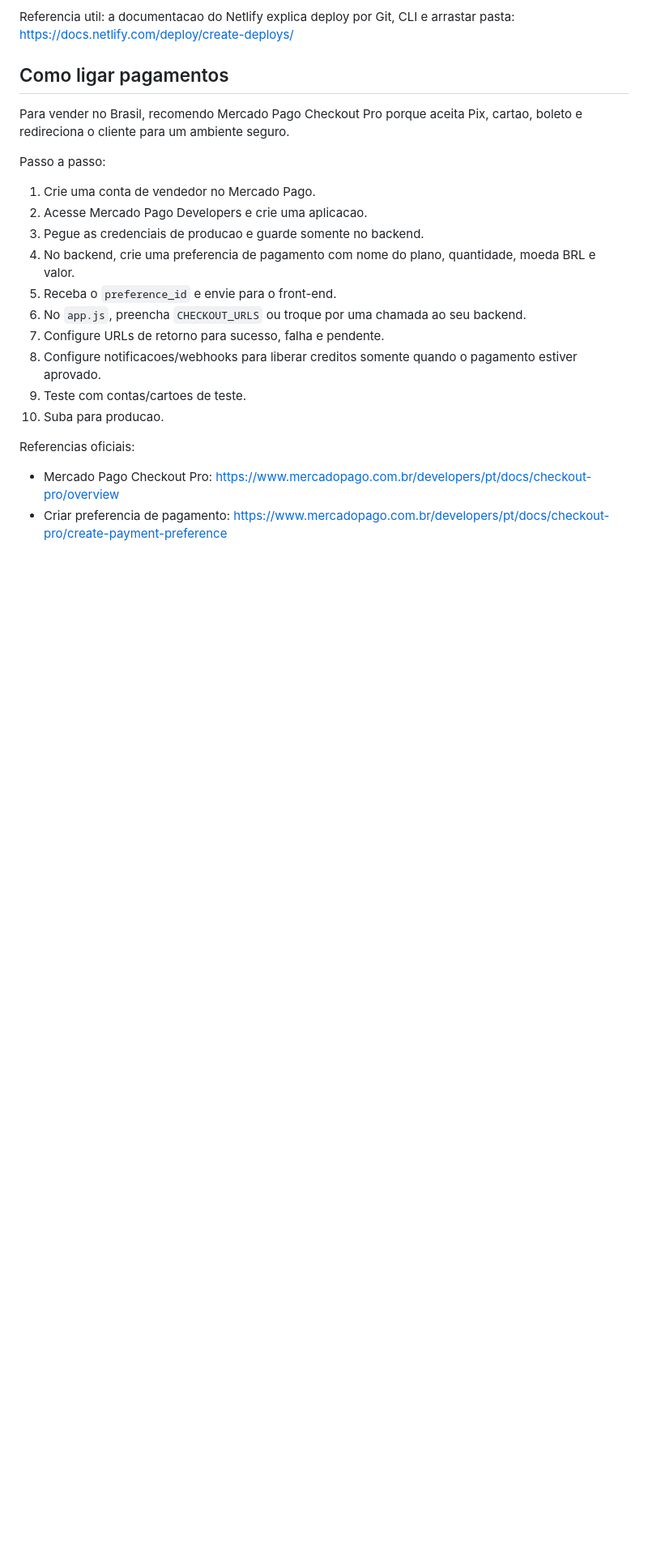
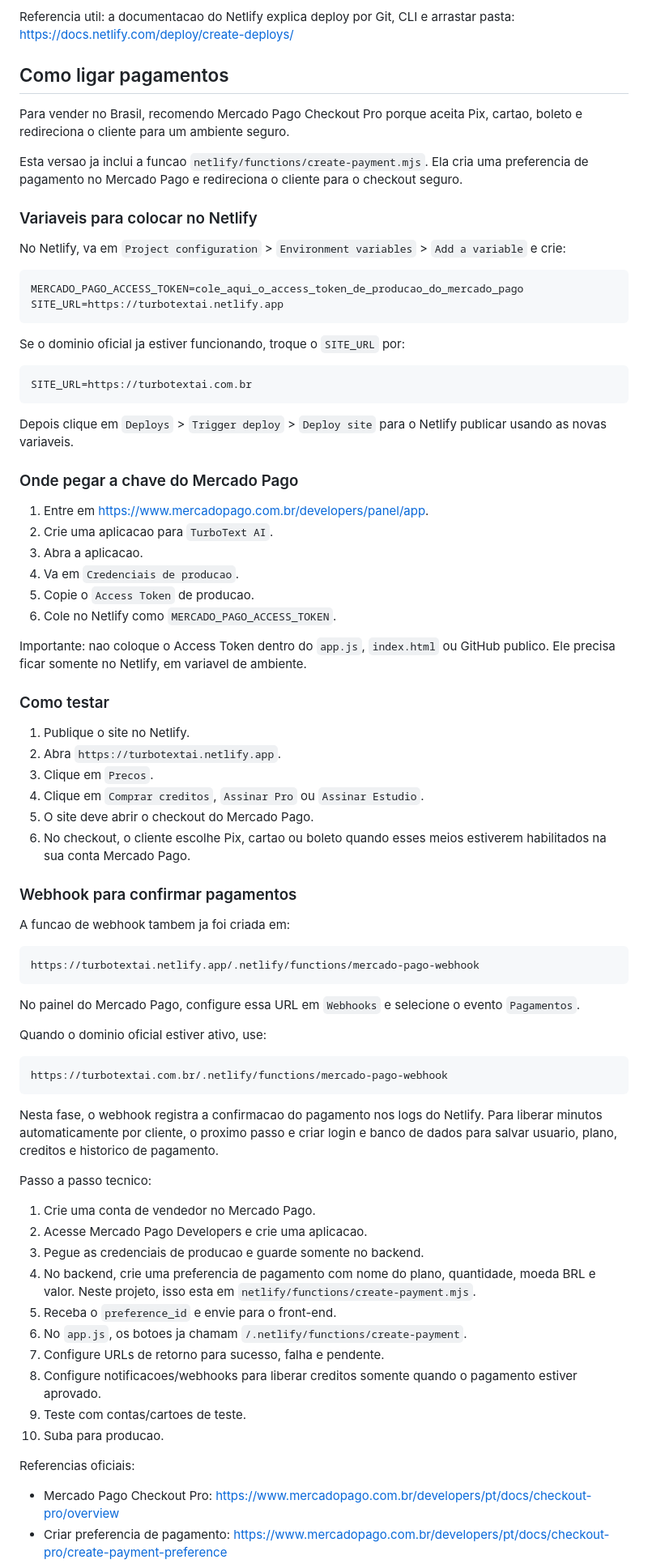
Before and after one commit to alinevicentedev-cell/TurboText-AI, a Markdown page: GUIA_PUBLICACAO_E_PAGAMENTOS.md, the part around one of its changes. Shown at 81% size. Drawn GitHub-style; blank space fills up the shorter version.

Commit message:
Documentar integracao Mercado Pago

````diff
--- a/GUIA_PUBLICACAO_E_PAGAMENTOS.md
+++ b/GUIA_PUBLICACAO_E_PAGAMENTOS.md
@@ -75,14 +75,71 @@ Referencia util: a documentacao do Netlify explica deploy por Git, CLI e arrasta
 
 Para vender no Brasil, recomendo Mercado Pago Checkout Pro porque aceita Pix, cartao, boleto e redireciona o cliente para um ambiente seguro.
 
-Passo a passo:
+Esta versao ja inclui a funcao `netlify/functions/create-payment.mjs`. Ela cria uma preferencia de pagamento no Mercado Pago e redireciona o cliente para o checkout seguro.
+
+### Variaveis para colocar no Netlify
+
+No Netlify, va em `Project configuration` > `Environment variables` > `Add a variable` e crie:
+
+```text
+MERCADO_PAGO_ACCESS_TOKEN=cole_aqui_o_access_token_de_producao_do_mercado_pago
+SITE_URL=https://turbotextai.netlify.app
+```
+
+Se o dominio oficial ja estiver funcionando, troque o `SITE_URL` por:
+
+```text
+SITE_URL=https://turbotextai.com.br
+```
+
+Depois clique em `Deploys` > `Trigger deploy` > `Deploy site` para o Netlify publicar usando as novas variaveis.
+
+### Onde pegar a chave do Mercado Pago
+
+1. Entre em https://www.mercadopago.com.br/developers/panel/app.
+2. Crie uma aplicacao para `TurboText AI`.
+3. Abra a aplicacao.
+4. Va em `Credenciais de producao`.
+5. Copie o `Access Token` de producao.
+6. Cole no Netlify como `MERCADO_PAGO_ACCESS_TOKEN`.
+
+Importante: nao coloque o Access Token dentro do `app.js`, `index.html` ou GitHub publico. Ele precisa ficar somente no Netlify, em variavel de ambiente.
+
+### Como testar
+
+1. Publique o site no Netlify.
+2. Abra `https://turbotextai.netlify.app`.
+3. Clique em `Precos`.
+4. Clique em `Comprar creditos`, `Assinar Pro` ou `Assinar Estudio`.
+5. O site deve abrir o checkout do Mercado Pago.
+6. No checkout, o cliente escolhe Pix, cartao ou boleto quando esses meios estiverem habilitados na sua conta Mercado Pago.
+
+### Webhook para confirmar pagamentos
+
+A funcao de webhook tambem ja foi criada em:
+
+```text
+https://turbotextai.netlify.app/.netlify/functions/mercado-pago-webhook
+```
+
+No painel do Mercado Pago, configure essa URL em `Webhooks` e selecione o evento `Pagamentos`.
+
+Quando o dominio oficial estiver ativo, use:
+
+```text
+https://turbotextai.com.br/.netlify/functions/mercado-pago-webhook
+```
+
+Nesta fase, o webhook registra a confirmacao do pagamento nos logs do Netlify. Para liberar minutos automaticamente por cliente, o proximo passo e criar login e banco de dados para salvar usuario, plano, creditos e historico de pagamento.
+
+Passo a passo tecnico:
 
 1. Crie uma conta de vendedor no Mercado Pago.
 2. Acesse Mercado Pago Developers e crie uma aplicacao.
 3. Pegue as credenciais de producao e guarde somente no backend.
-4. No backend, crie uma preferencia de pagamento com nome do plano, quantidade, moeda BRL e valor.
+4. No backend, crie uma preferencia de pagamento com nome do plano, quantidade, moeda BRL e valor. Neste projeto, isso esta em `netlify/functions/create-payment.mjs`.
 5. Receba o `preference_id` e envie para o front-end.
-6. No `app.js`, preencha `CHECKOUT_URLS` ou troque por uma chamada ao seu backend.
+6. No `app.js`, os botoes ja chamam `/.netlify/functions/create-payment`.
 7. Configure URLs de retorno para sucesso, falha e pendente.
 8. Configure notificacoes/webhooks para liberar creditos somente quando o pagamento estiver aprovado.
 9. Teste com contas/cartoes de teste.
````
Also changed, not shown: other parts of GUIA_PUBLICACAO_E_PAGAMENTOS.md (+1 -0 lines).
